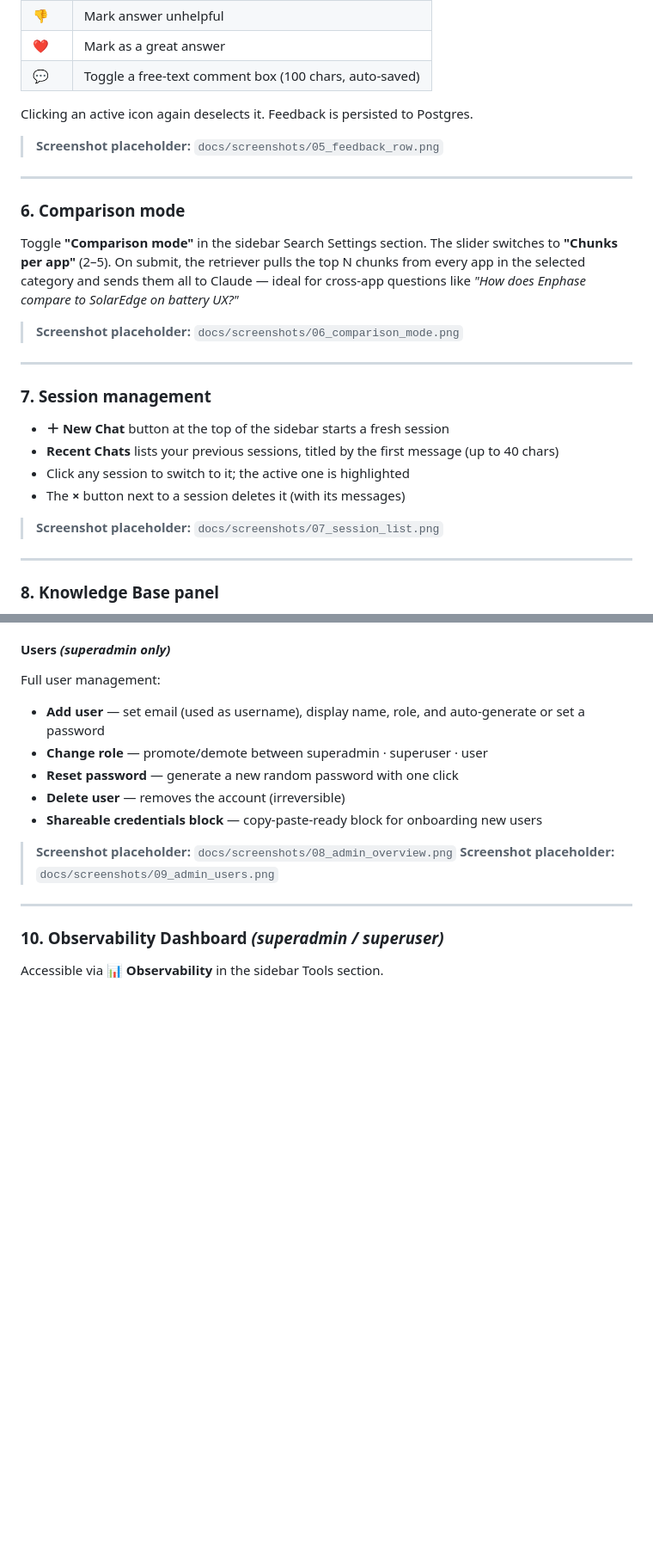
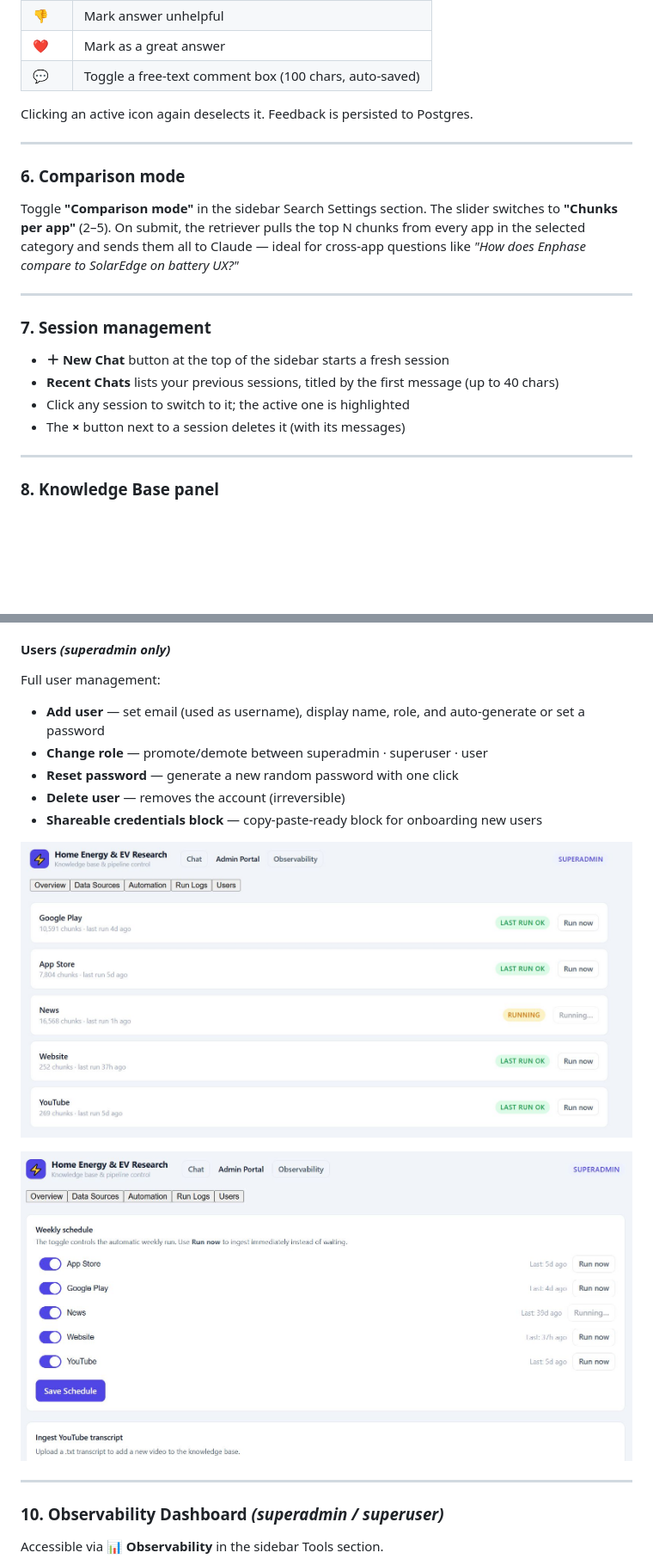
Before and after one commit to rajathslr/EVMarketResearch_RAG, a Markdown page: README.md, 2 parts joined by grey strips. Shown at 86% size. GitHub-like rendering; pictures changed too: docs/Screenshots/KnowledgeBase.JPG (added), docs/Screenshots/PipelineRuns.JPG (added); blank space fills up the shorter version.

```diff
--- a/README.md
+++ b/README.md
@@ -113,15 +112,12 @@ Below every assistant message a one-line row shows token usage (input · output
 
 Clicking an active icon again deselects it. Feedback is persisted to Postgres.
 
-> **Screenshot placeholder:** `docs/screenshots/05_feedback_row.png`
-
 ---
 
 ### 6. Comparison mode
 
 Toggle **"Comparison mode"** in the sidebar Search Settings section. The slider switches to **"Chunks per app"** (2–5). On submit, the retriever pulls the top N chunks from every app in the selected category and sends them all to Claude — ideal for cross-app questions like _"How does Enphase compare to SolarEdge on battery UX?"_
 
-> **Screenshot placeholder:** `docs/screenshots/06_comparison_mode.png`
 
 ---
 
@@ -132,7 +128,6 @@ Toggle **"Comparison mode"** in the sidebar Search Settings section. The slider
 - Click any session to switch to it; the active one is highlighted
 - The **×** button next to a session deletes it (with its messages)
 
-> **Screenshot placeholder:** `docs/screenshots/07_session_list.png`
 
 ---
 
@@ -166,8 +161,9 @@ Full user management:
 - **Delete user** — removes the account (irreversible)
 - **Shareable credentials block** — copy-paste-ready block for onboarding new users
 
-> **Screenshot placeholder:** `docs/screenshots/08_admin_overview.png`
-> **Screenshot placeholder:** `docs/screenshots/09_admin_users.png`
+![Admin Portal — Data Sources tab showing pipeline status per source](docs/Screenshots/KnowledgeBase.JPG)
+
+![Admin Portal — Automation tab with weekly schedule and Run now controls](docs/Screenshots/PipelineRuns.JPG)
 
 ---
 
```
Also changed, not shown: other parts of README.md (+3 -5 lines), docs/Screenshots/CustomSelections.JPG (added), docs/Screenshots/Feedback.JPG (added), docs/Screenshots/LandingPage.JPG (added).
